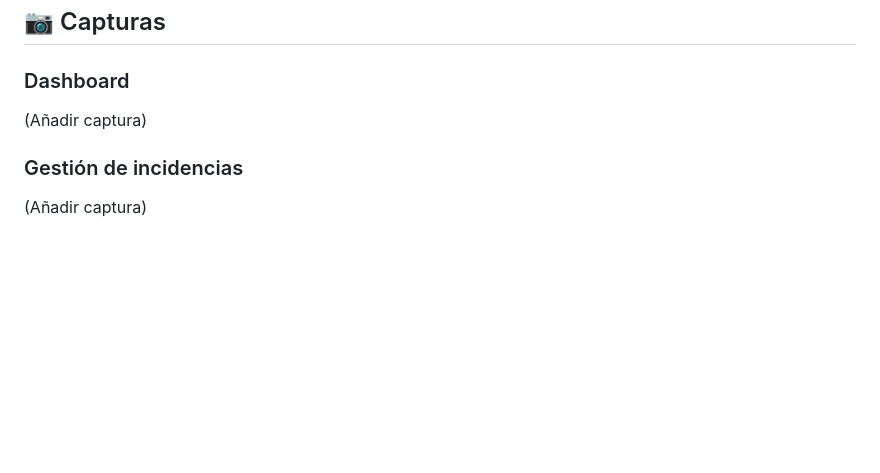
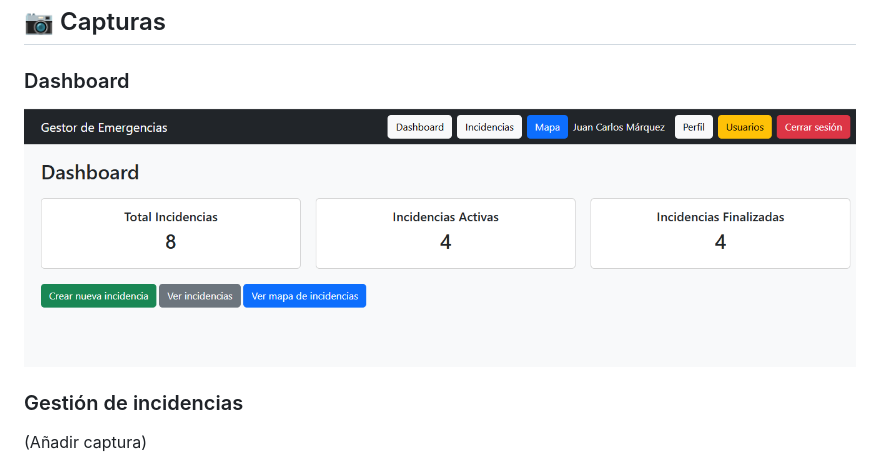
Before and after one commit to JUANKAMARQUEZ/emergency_manager, a Markdown page: README.md, the part around the change. Rendered like a GitHub page; pictures changed too: capturas/dashboard.png (added); blank space fills up the shorter version.

Commit message:
subir carpeta captura y la captura dashboard

```diff
--- a/README.md
+++ b/README.md
@@ -69,7 +69,7 @@ El proyecto ha sido desarrollado como Trabajo Fin de Grado (TFG) del ciclo Desar
 
 ### Dashboard
 
-(Añadir captura)
+![(Añadir captura)](capturas/dashboard.png)
 
 ### Gestión de incidencias
 
```
